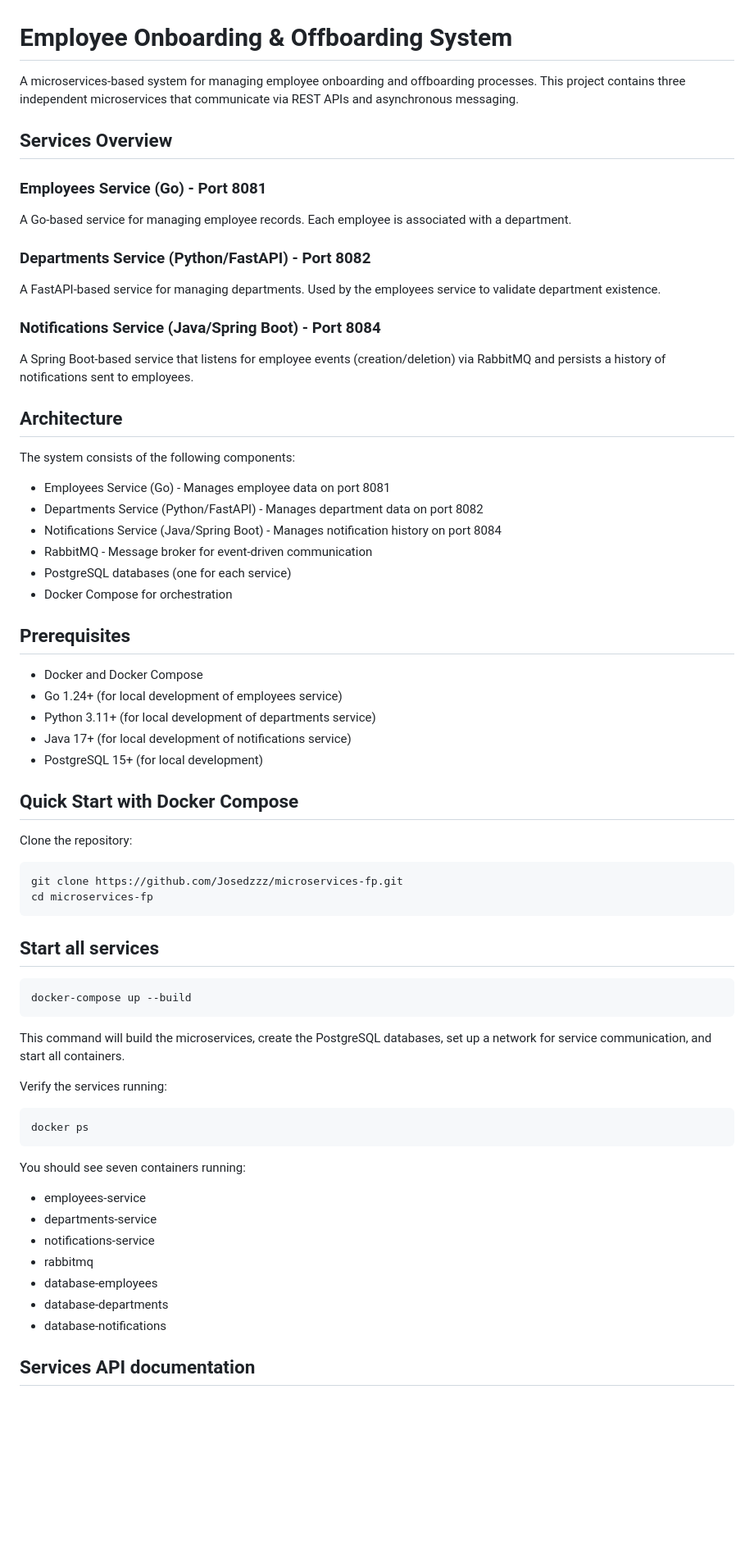
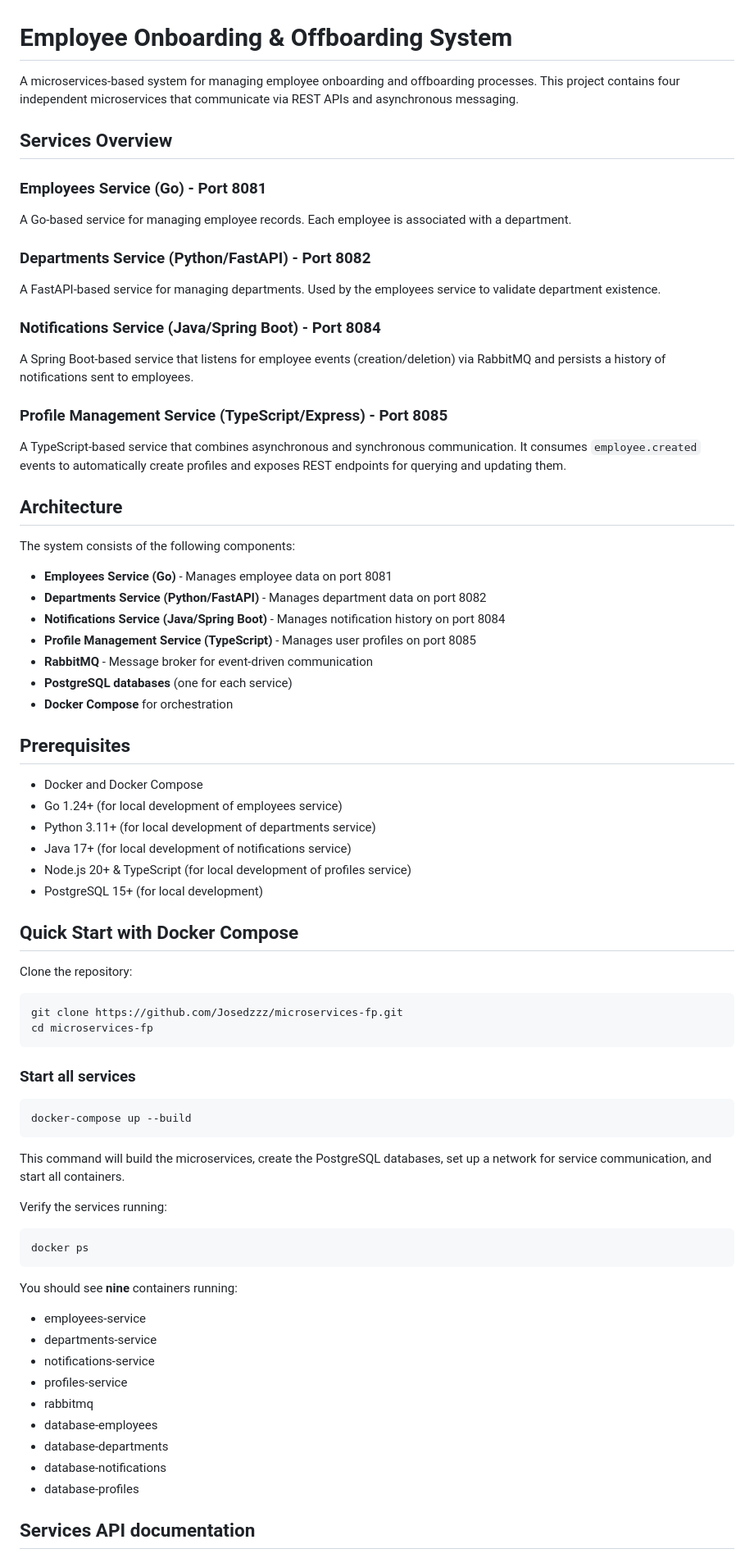
Before and after one commit to Josedzzz/microservices-fp, a Markdown page: README.md, the part around one of its changes. Shown at 82% size. Rendered like a GitHub page; blank space fills up the shorter version.

````diff
--- a/README.md
+++ b/README.md
@@ -1,31 +1,32 @@
 # Employee Onboarding & Offboarding System
 
-A microservices-based system for managing employee onboarding and offboarding processes. This project contains three independent microservices that communicate via REST APIs and asynchronous messaging.
+A microservices-based system for managing employee onboarding and offboarding processes. This project contains four independent microservices that communicate via REST APIs and asynchronous messaging.
 
 ## Services Overview
 
 ### Employees Service (Go) - Port 8081
-
 A Go-based service for managing employee records. Each employee is associated with a department.
 
 ### Departments Service (Python/FastAPI) - Port 8082
-
 A FastAPI-based service for managing departments. Used by the employees service to validate department existence.
 
 ### Notifications Service (Java/Spring Boot) - Port 8084
+A Spring Boot-based service that listens for employee events (creation/deletion) via RabbitMQ and persists a history of notifications sent to employees.
 
-A Spring Boot-based service that listens for employee events (creation/deletion) via RabbitMQ and persists a history of notifications sent to employees.
+### Profile Management Service (TypeScript/Express) - Port 8085
+A TypeScript-based service that combines asynchronous and synchronous communication. It consumes `employee.created` events to automatically create profiles and exposes REST endpoints for querying and updating them.
 
 ## Architecture
 
 The system consists of the following components:
 
-- Employees Service (Go) - Manages employee data on port 8081
-- Departments Service (Python/FastAPI) - Manages department data on port 8082
-- Notifications Service (Java/Spring Boot) - Manages notification history on port 8084
-- RabbitMQ - Message broker for event-driven communication
-- PostgreSQL databases (one for each service)
-- Docker Compose for orchestration
+- **Employees Service (Go)** - Manages employee data on port 8081
+- **Departments Service (Python/FastAPI)** - Manages department data on port 8082
+- **Notifications Service (Java/Spring Boot)** - Manages notification history on port 8084
+- **Profile Management Service (TypeScript)** - Manages user profiles on port 8085
+- **RabbitMQ** - Message broker for event-driven communication
+- **PostgreSQL databases** (one for each service)
+- **Docker Compose** for orchestration
 
 ## Prerequisites
 
@@ -33,6 +34,7 @@ The system consists of the following components:
 - Go 1.24+ (for local development of employees service)
 - Python 3.11+ (for local development of departments service)
 - Java 17+ (for local development of notifications service)
+- Node.js 20+ & TypeScript (for local development of profiles service)
 - PostgreSQL 15+ (for local development)
 
 ## Quick Start with Docker Compose
@@ -44,7 +46,7 @@ git clone https://github.com/Josedzzz/microservices-fp.git
 cd microservices-fp
 ```
 
-## Start all services
+### Start all services
 
 ```bash
 docker-compose up --build
@@ -58,15 +60,17 @@ Verify the services running:
 docker ps
 ```
 
-You should see seven containers running:
+You should see **nine** containers running:
 
 - employees-service
 - departments-service
 - notifications-service
+- profiles-service
 - rabbitmq
 - database-employees
 - database-departments
 - database-notifications
+- database-profiles
 
 ## Services API documentation
 
````
Also changed, not shown: other parts of README.md (+19 -69 lines), microservices/profile-management/README.md (added, +86 -0 lines).
